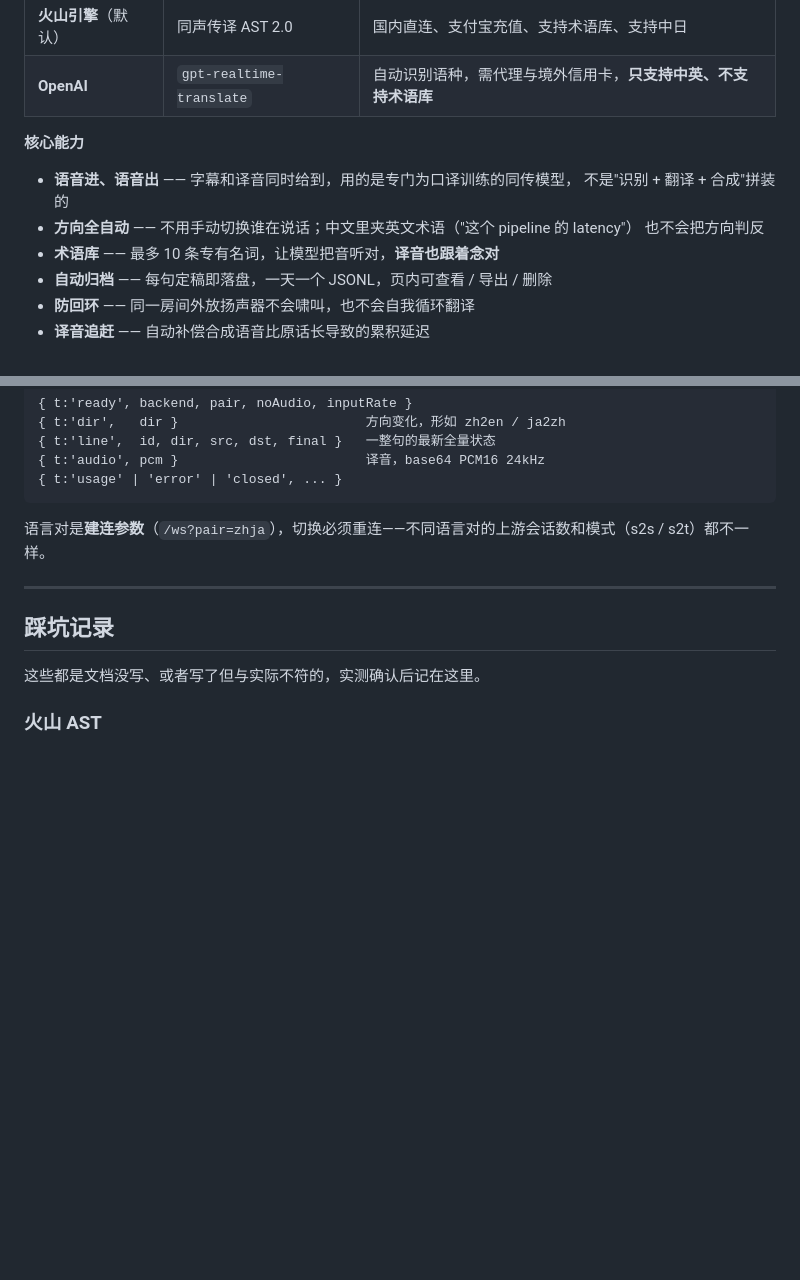
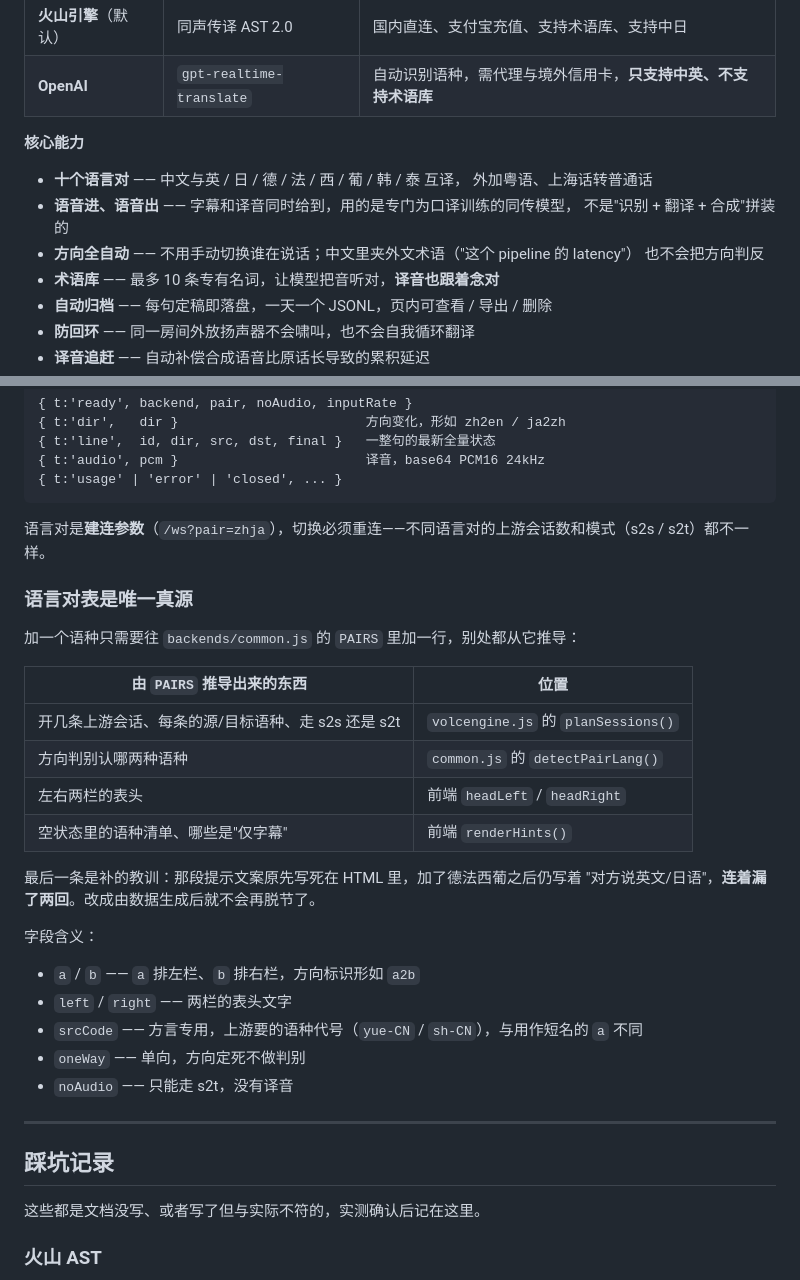
Before and after one commit to winer632/live-interpreter, a Markdown page: README.md, 2 parts joined by grey strips. GitHub-like rendering; blank space fills up the shorter version.

Commit message:
README 补上语言对规模与「PAIRS 是唯一真源」的说明
核心能力一节此前没提语言对规模，现已列出十个语言对。

新增「语言对表是唯一真源」小节：加一个语种只需往 PAIRS 加一行，
上游会话计划、方向判别、两栏表头、空状态语种清单都由它推导。
把 srcCode / oneWay / noAudio 几个字段的含义也写清楚了 ——
srcCode 是方言专用的上游语种代号（yue-CN / sh-CN），与用作短名的 a 不同，
不写明容易看混。

顺带记下那个教训：提示文案原先写死在 HTML 里，加了德法西葡之后仍写着
"对方说英文/日语"，连着漏了两回，所以才改成由数据生成。

逐项核对 17 项，文档与代码一致。

Co-Authored-By: Claude Opus 5 (1M context) <noreply@anthropic.com>

```diff
--- a/README.md
+++ b/README.md
@@ -43,9 +43,11 @@
 
 **核心能力**
 
+- **十个语言对** —— 中文与英 / 日 / 德 / 法 / 西 / 葡 / 韩 / 泰 互译，
+  外加粤语、上海话转普通话
 - **语音进、语音出** —— 字幕和译音同时给到，用的是专门为口译训练的同传模型，
   不是"识别 + 翻译 + 合成"拼装的
-- **方向全自动** —— 不用手动切换谁在说话；中文里夹英文术语（"这个 pipeline 的 latency"）
+- **方向全自动** —— 不用手动切换谁在说话；中文里夹外文术语（"这个 pipeline 的 latency"）
   也不会把方向判反
 - **术语库** —— 最多 10 条专有名词，让模型把音听对，**译音也跟着念对**
 - **自动归档** —— 每句定稿即落盘，一天一个 JSONL，页内可查看 / 导出 / 删除
@@ -290,6 +292,28 @@ public/                  前端：纯展示层
 
 语言对是**建连参数**（`/ws?pair=zhja`），切换必须重连——不同语言对的上游会话数和模式（s2s / s2t）都不一样。
 
+### 语言对表是唯一真源
+
+加一个语种只需要往 `backends/common.js` 的 `PAIRS` 里加一行，别处都从它推导：
+
+| 由 `PAIRS` 推导出来的东西 | 位置 |
+|---|---|
+| 开几条上游会话、每条的源/目标语种、走 s2s 还是 s2t | `volcengine.js` 的 `planSessions()` |
+| 方向判别认哪两种语种 | `common.js` 的 `detectPairLang()` |
+| 左右两栏的表头 | 前端 `headLeft` / `headRight` |
+| 空状态里的语种清单、哪些是"仅字幕" | 前端 `renderHints()` |
+
+最后一条是补的教训：那段提示文案原先写死在 HTML 里，加了德法西葡之后仍写着
+"对方说英文/日语"，**连着漏了两回**。改成由数据生成后就不会再脱节了。
+
+字段含义：
+
+- `a` / `b` —— `a` 排左栏、`b` 排右栏，方向标识形如 `a2b`
+- `left` / `right` —— 两栏的表头文字
+- `srcCode` —— 方言专用，上游要的语种代号（`yue-CN` / `sh-CN`），与用作短名的 `a` 不同
+- `oneWay` —— 单向，方向定死不做判别
+- `noAudio` —— 只能走 s2t，没有译音
+
 ---
 
 ## 踩坑记录
```
